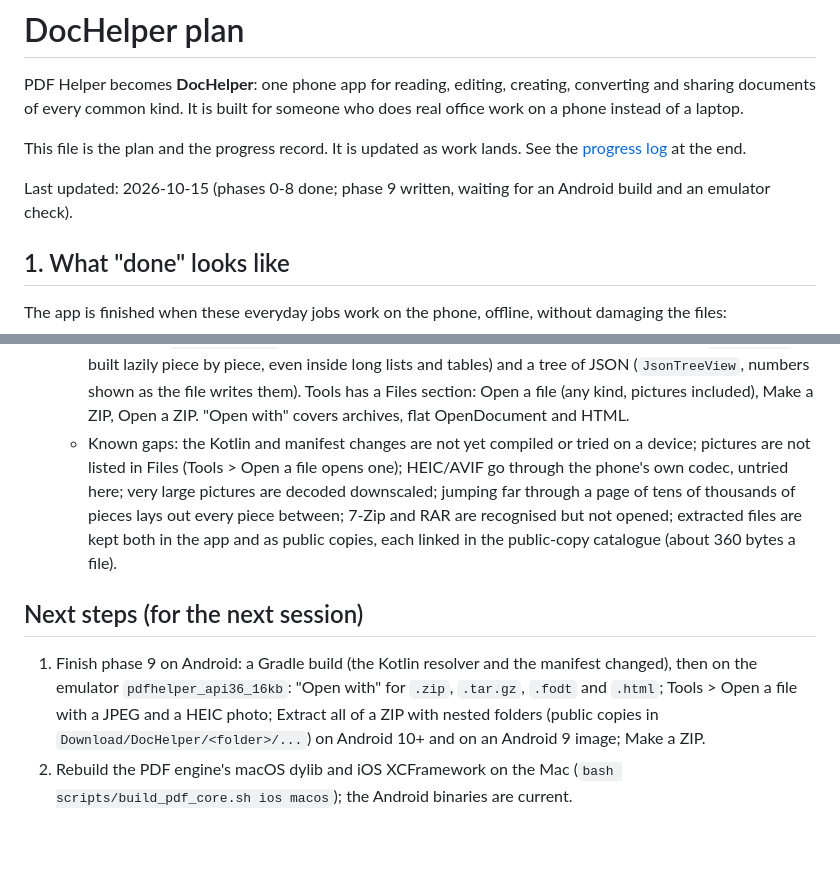
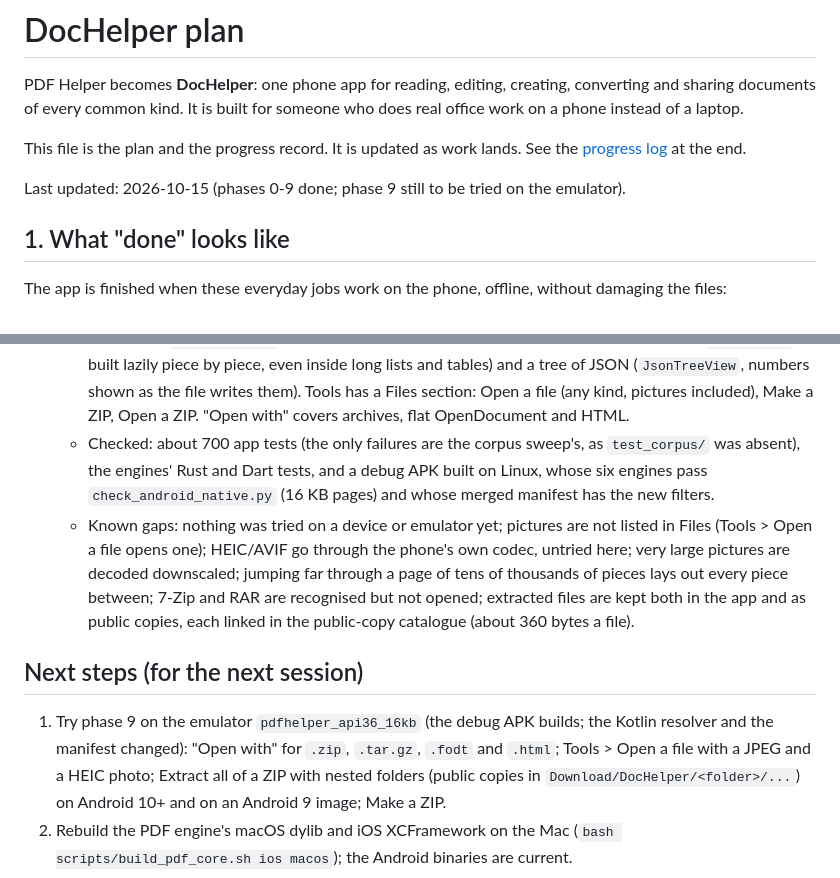
Before and after one commit to koundinyalanka1/pdfhelper, a Markdown page: PLAN.md, 2 parts joined by grey strips. Drawn GitHub-style; blank space fills up the shorter version.

```diff
--- a/PLAN.md
+++ b/PLAN.md
@@ -7,8 +7,8 @@ who does real office work on a phone instead of a laptop.
 This file is the plan and the progress record. It is updated as work lands.
 See the [progress log](#progress-log) at the end.
 
-Last updated: 2026-10-15 (phases 0-8 done; phase 9 written, waiting for an
-Android build and an emulator check).
+Last updated: 2026-10-15 (phases 0-9 done; phase 9 still to be tried on the
+emulator).
 
 ## 1. What "done" looks like
 
@@ -1103,8 +1103,12 @@ match:
     numbers shown as the file writes them). Tools has a Files section:
     Open a file (any kind, pictures included), Make a ZIP, Open a ZIP.
     "Open with" covers archives, flat OpenDocument and HTML.
-  - Known gaps: the Kotlin and manifest changes are not yet compiled or
-    tried on a device; pictures are not listed in Files (Tools > Open a
+  - Checked: about 700 app tests (the only failures are the corpus sweep's,
+    as `test_corpus/` was absent), the engines' Rust and Dart tests, and a
+    debug APK built on Linux, whose six engines pass
+    `check_android_native.py` (16 KB pages) and whose merged manifest has
+    the new filters.
+  - Known gaps: nothing was tried on a device or emulator yet; pictures are not listed in Files (Tools > Open a
     file opens one); HEIC/AVIF go through the phone's own codec, untried
     here; very large pictures are decoded downscaled; jumping far through
     a page of tens of thousands of pieces lays out every piece between;
@@ -1114,10 +1118,10 @@ match:
 
 ## Next steps (for the next session)
 
-1. Finish phase 9 on Android: a Gradle build (the Kotlin resolver and the
-   manifest changed), then on the emulator `pdfhelper_api36_16kb`: "Open
-   with" for `.zip`, `.tar.gz`, `.fodt` and `.html`; Tools > Open a file
-   with a JPEG and a HEIC photo; Extract all of a ZIP with nested folders
+1. Try phase 9 on the emulator `pdfhelper_api36_16kb` (the debug APK builds;
+   the Kotlin resolver and the manifest changed): "Open with" for `.zip`,
+   `.tar.gz`, `.fodt` and `.html`; Tools > Open a file with a JPEG and a
+   HEIC photo; Extract all of a ZIP with nested folders
    (public copies in `Download/DocHelper/<folder>/...`) on Android 10+ and
    on an Android 9 image; Make a ZIP.
 2. Rebuild the PDF engine's macOS dylib and iOS XCFramework on the Mac
```
Also changed, not shown: other parts of PLAN.md (+1 -1 lines), CLAUDE.md (+11 -0 lines).
